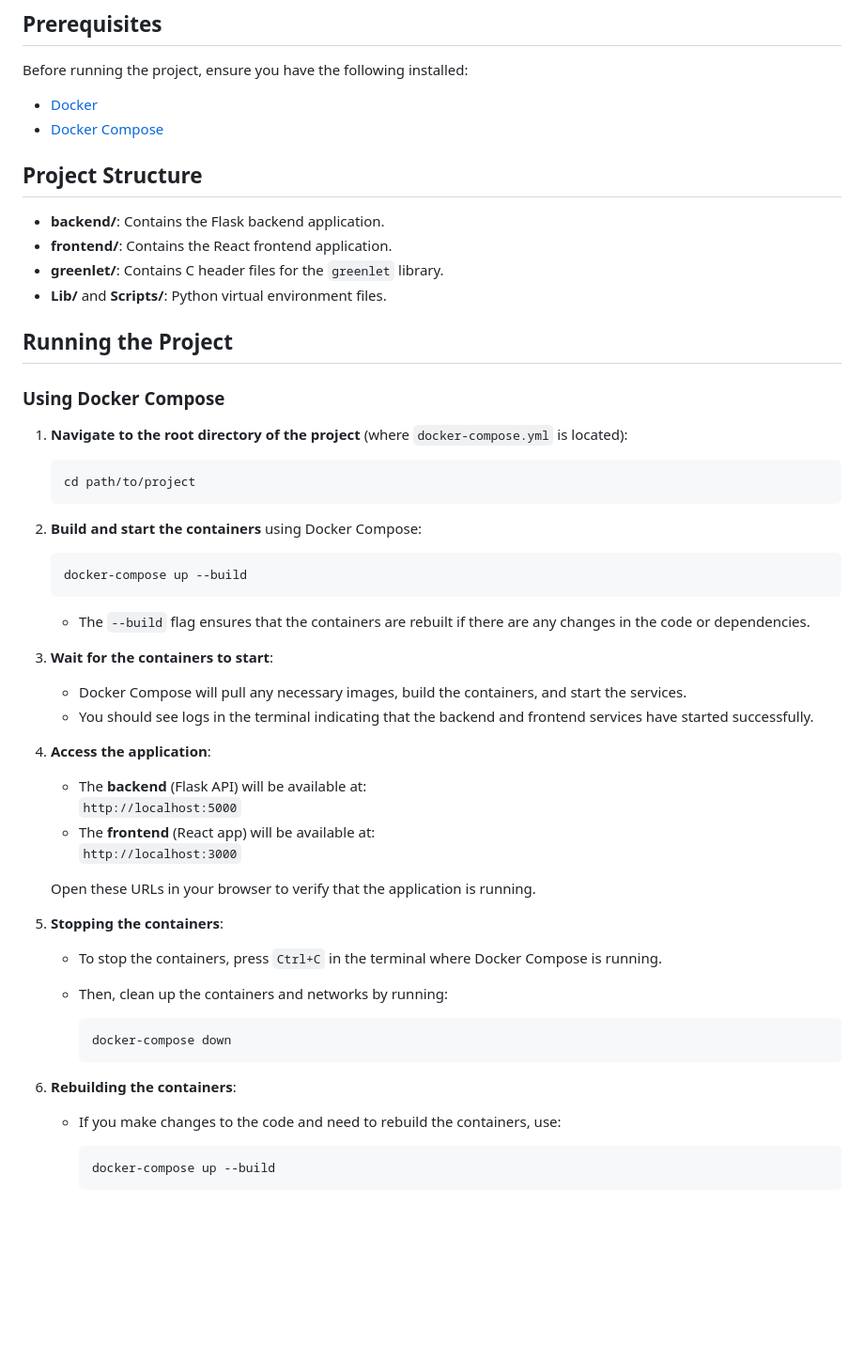
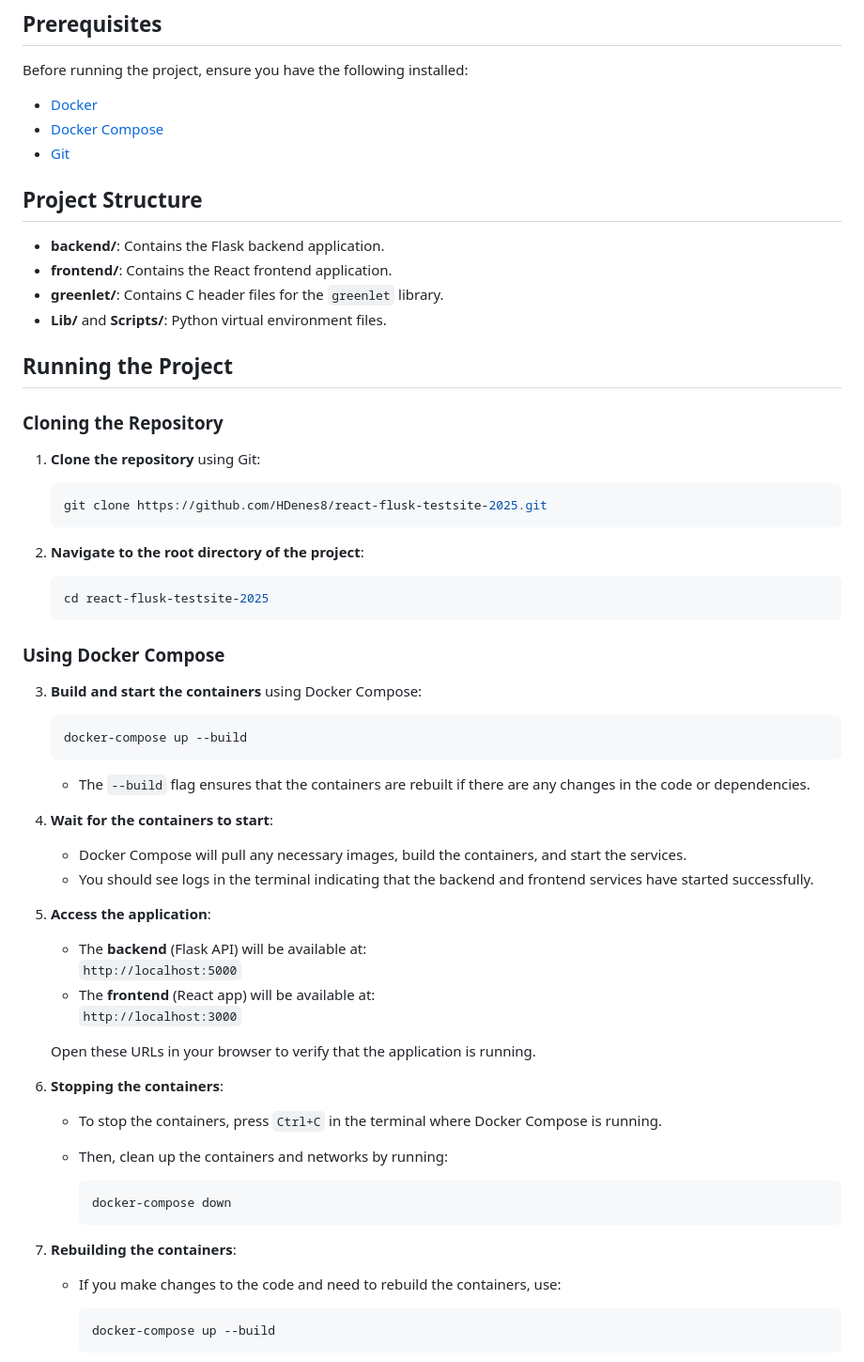
Before and after one commit to HDenes8/react-flusk-testsite-2025, a Markdown page: README.md, the part around the change printed below. Shown: that part at 94% size. GitHub-like rendering; blank space fills up the shorter version.

````diff
--- a/README.md
+++ b/README.md
@@ -105,6 +114,7 @@ Before running the project, ensure you have the following installed:
 
 - [Docker](https://www.docker.com/)
 - [Docker Compose](https://docs.docker.com/compose/)
+- [Git](https://git-scm.com/)
 
 ## Project Structure
 
@@ -115,15 +125,23 @@ Before running the project, ensure you have the following installed:
 
 ## Running the Project
 
+### Cloning the Repository
+
+1. **Clone the repository** using Git:
+
+   ```sh
+   git clone https://github.com/HDenes8/react-flusk-testsite-2025.git
+   ```
+
+2. **Navigate to the root directory of the project**:
+
+   ```sh
+   cd react-flusk-testsite-2025
+   ```
+
 ### Using Docker Compose
 
-1. **Navigate to the root directory of the project** (where `docker-compose.yml` is located):
-
-   ```sh
-   cd path/to/project
-   ```
-
-2. **Build and start the containers** using Docker Compose:
+3. **Build and start the containers** using Docker Compose:
 
    ```sh
    docker-compose up --build
@@ -131,11 +149,11 @@ Before running the project, ensure you have the following installed:
 
    - The `--build` flag ensures that the containers are rebuilt if there are any changes in the code or dependencies.
 
-3. **Wait for the containers to start**:
+4. **Wait for the containers to start**:
    - Docker Compose will pull any necessary images, build the containers, and start the services.
    - You should see logs in the terminal indicating that the backend and frontend services have started successfully.
 
-4. **Access the application**:
+5. **Access the application**:
    - The **backend** (Flask API) will be available at:
      `http://localhost:5000`
    - The **frontend** (React app) will be available at:
@@ -143,7 +161,7 @@ Before running the project, ensure you have the following installed:
 
    Open these URLs in your browser to verify that the application is running.
 
-5. **Stopping the containers**:
+6. **Stopping the containers**:
    - To stop the containers, press `Ctrl+C` in the terminal where Docker Compose is running.
    - Then, clean up the containers and networks by running:
 
@@ -151,7 +169,7 @@ Before running the project, ensure you have the following installed:
      docker-compose down
      ```
 
-6. **Rebuilding the containers**:
+7. **Rebuilding the containers**:
    - If you make changes to the code and need to rebuild the containers, use:
 
      ```sh
````
Also changed, not shown: other parts of README.md (+20 -11 lines).
